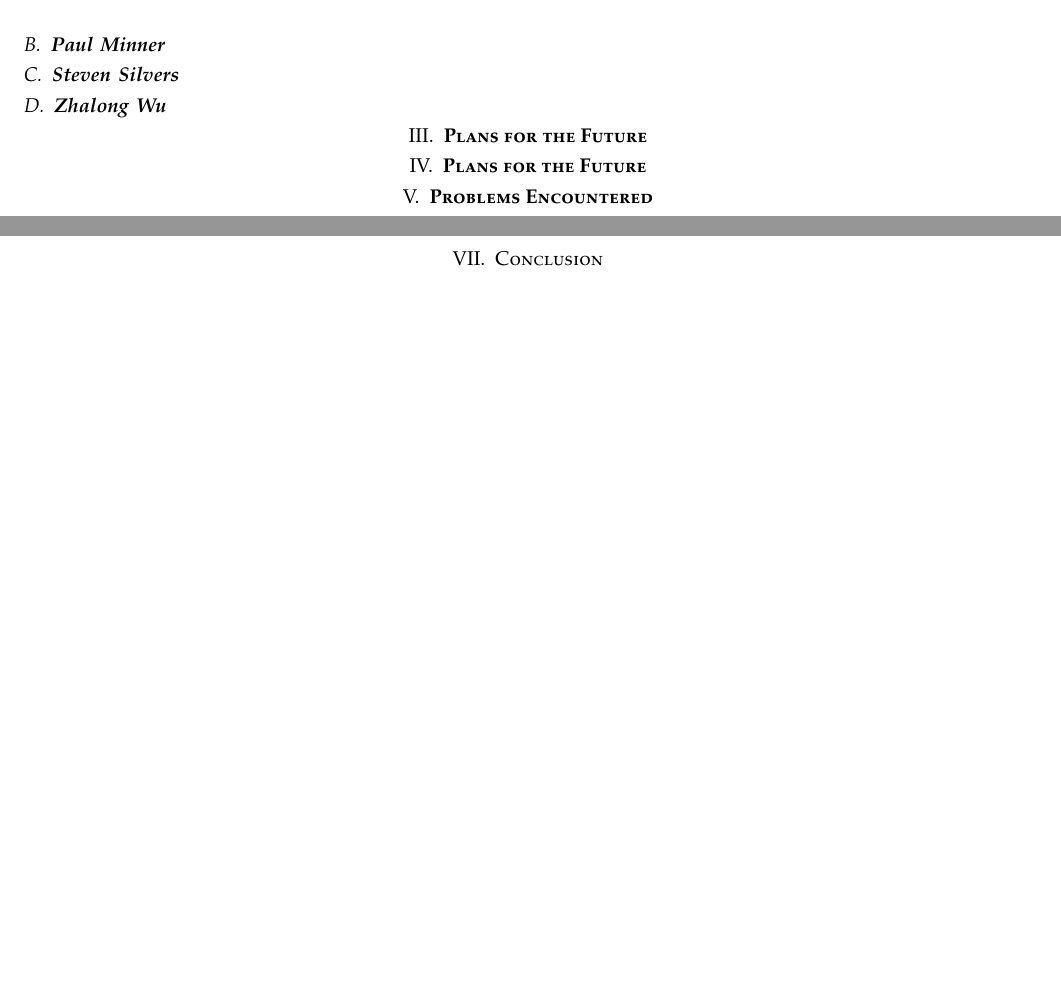
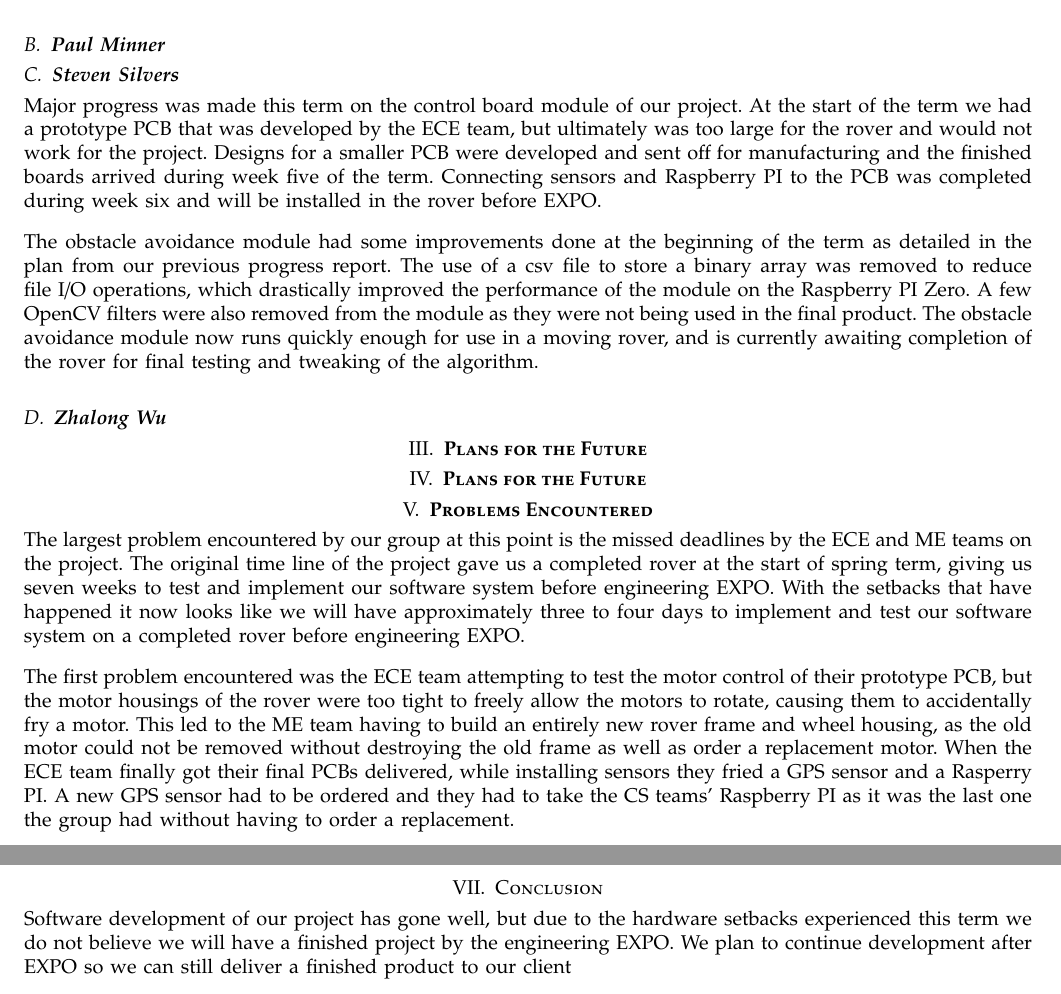
Before and after one commit to ARLISS-oregonstate-1617capstone/ARLISS-Micro-Satellite-Project, a LaTeX paper (docs/Spring Progress Report/progress.tex): two parts of pages 5 and 8 of 8 before the commit and two parts of pages 5 and 9 of 9 after it, joined at a grey line, cut so that both start at the same text, the shorter picture padded with empty space. Compiled offline with pdfLaTeX; a missing font is replaced by an installed copy or a similar font; a LaTeX package or settings file that is missing is left out.

Commit message:
Add files via upload

```diff
--- a/docs/Spring Progress Report/progress.tex
+++ b/docs/Spring Progress Report/progress.tex
@@ -128,7 +128,9 @@ The most recent improvement to the traffic cone detecting algorithm has been tar
 
 
 \subsection{\textbf{Steven Silvers}}
-
+Major progress was made this term on the control board module of our project. At the start of the term we had a prototype PCB that was developed by the ECE team, but ultimately was too large for the rover and would not work for the project. Designs for a smaller PCB were developed and sent off for manufacturing and the finished boards arrived during week five of the term. Connecting sensors and Raspberry PI to the PCB was completed during week six and will be installed in the rover before EXPO.\vspace{.3cm}
+\par
+The obstacle avoidance module had some improvements done at the beginning of the term as detailed in the plan from our previous progress report. The use of a csv file to store a binary array was removed to reduce file I/O operations, which drastically improved the performance of the module on the Raspberry PI Zero. A few OpenCV filters were also removed from the module as they were not being used in the final product. The obstacle avoidance module now runs quickly enough for use in a moving rover, and is currently awaiting completion of the rover for final testing and tweaking of the algorithm.
 
 \subsection{\textbf{Zhalong Wu}}
 
@@ -142,7 +144,9 @@ The most recent improvement to the traffic cone detecting algorithm has been tar
 
 
 \section{\textbf{Problems Encountered}}
-
+The largest problem encountered by our group at this point is the missed deadlines by the ECE and ME teams on the project. The original time line of the project gave us a completed rover at the start of spring term, giving us seven weeks to test and implement our software system before engineering EXPO. With the setbacks that have happened it now looks like we will have approximately three to four days to implement and test our software system on a completed rover before engineering EXPO.\vspace{.3cm}
+\par
+The first problem encountered was the ECE team attempting to test the motor control of their prototype PCB, but the motor housings of the rover were too tight to freely allow the motors to rotate, causing them to accidentally fry a motor. This led to the ME team having to build an entirely new rover frame and wheel housing, as the old motor could not be removed without destroying the old frame as well as order a replacement motor. When the ECE team finally got their final PCBs delivered, while installing sensors they fried a GPS sensor and a Rasperry PI. A new GPS sensor had to be ordered and they had to take the CS teams' Raspberry PI as it was the last one the group had without having to order a replacement.
 
 
 \section{\textbf{Code Samples}}
@@ -267,7 +271,7 @@ bool Finish::isOrange(Mat original, Rect cone) {
 The above algorithm takes three points from the potential traffic cone result in the image. The three points are taken from the horizontal center of the rectangle object, and with y-values from near the top, another near the bottom, and another from the center of the object. The HSV values are taken from each point, and, if any one of the points turns out to be orange, then the function returns true.
 
 \section{Conclusion}
-
+Software development of our project has gone well, but due to the hardware setbacks experienced this term we do not believe we will have a finished project by the engineering EXPO. We plan to continue development after EXPO so we can still deliver a finished product to our client
 
 
 %\section{References}
```
